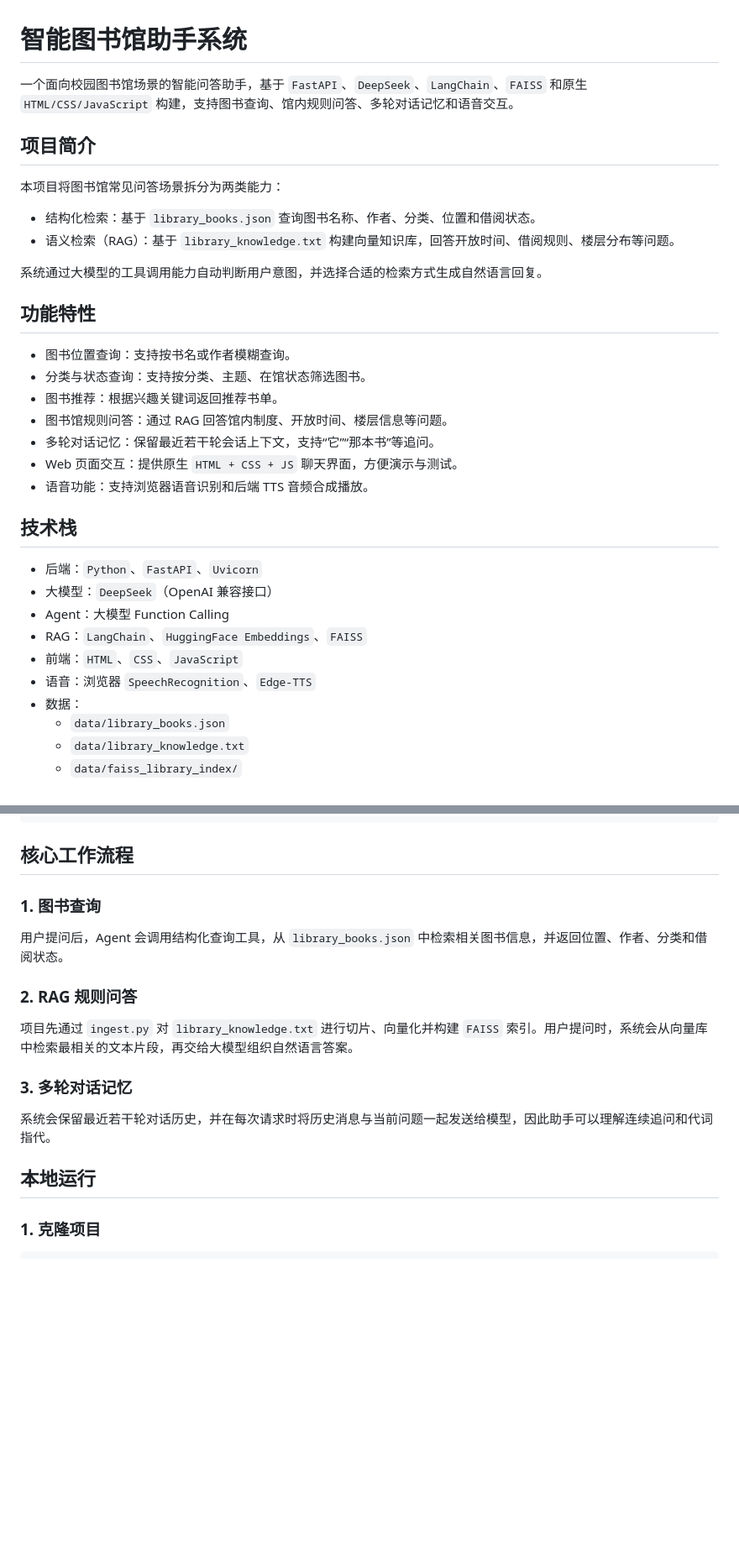
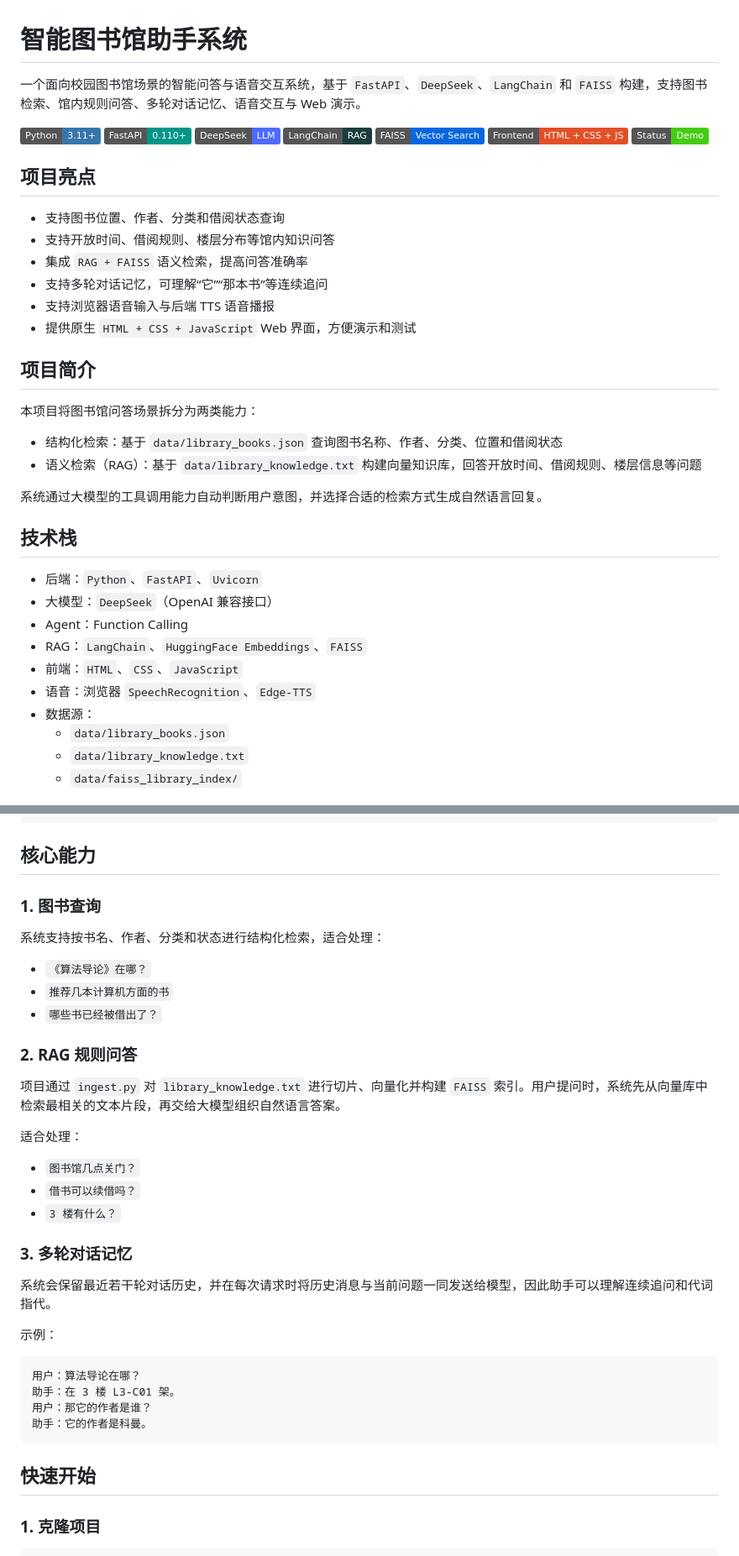
Before and after one commit to a19026200244-ship-it/library_assistant_system, a Markdown page: README.md, 2 parts joined by grey strips. Shown at 84% size. GitHub-like rendering; badges without logos; blank space fills up the shorter version.

Commit message:
docs: polish README cover and badges

````diff
--- a/README.md
+++ b/README.md
@@ -1,35 +1,42 @@
 # 智能图书馆助手系统
 
-一个面向校园图书馆场景的智能问答助手，基于 `FastAPI`、`DeepSeek`、`LangChain`、`FAISS` 和原生 `HTML/CSS/JavaScript` 构建，支持图书查询、馆内规则问答、多轮对话记忆和语音交互。
+一个面向校园图书馆场景的智能问答与语音交互系统，基于 `FastAPI`、`DeepSeek`、`LangChain` 和 `FAISS` 构建，支持图书检索、馆内规则问答、多轮对话记忆、语音交互与 Web 演示。
+
+[![Python](https://img.shields.io/badge/Python-3.11+-3776AB?logo=python&logoColor=white)](https://www.python.org/)
+[![FastAPI](https://img.shields.io/badge/FastAPI-0.110+-009688?logo=fastapi&logoColor=white)](https://fastapi.tiangolo.com/)
+[![DeepSeek](https://img.shields.io/badge/DeepSeek-LLM-4D6BFE)](https://www.deepseek.com/)
+[![LangChain](https://img.shields.io/badge/LangChain-RAG-1C3C3C?logo=langchain&logoColor=white)](https://www.langchain.com/)
+[![FAISS](https://img.shields.io/badge/FAISS-Vector_Search-0467DF)](https://github.com/facebookresearch/faiss)
+[![Frontend](https://img.shields.io/badge/Frontend-HTML%20%2B%20CSS%20%2B%20JS-E34F26?logo=html5&logoColor=white)](https://developer.mozilla.org/)
+[![Status](https://img.shields.io/badge/Status-Demo-success)]()
+
+## 项目亮点
+
+- 支持图书位置、作者、分类和借阅状态查询
+- 支持开放时间、借阅规则、楼层分布等馆内知识问答
+- 集成 `RAG + FAISS` 语义检索，提高问答准确率
+- 支持多轮对话记忆，可理解“它”“那本书”等连续追问
+- 支持浏览器语音输入与后端 TTS 语音播报
+- 提供原生 `HTML + CSS + JavaScript` Web 界面，方便演示和测试
 
 ## 项目简介
 
-本项目将图书馆常见问答场景拆分为两类能力：
+本项目将图书馆问答场景拆分为两类能力：
 
-- 结构化检索：基于 `library_books.json` 查询图书名称、作者、分类、位置和借阅状态。
-- 语义检索（RAG）：基于 `library_knowledge.txt` 构建向量知识库，回答开放时间、借阅规则、楼层分布等问题。
+- 结构化检索：基于 `data/library_books.json` 查询图书名称、作者、分类、位置和借阅状态
+- 语义检索（RAG）：基于 `data/library_knowledge.txt` 构建向量知识库，回答开放时间、借阅规则、楼层信息等问题
 
 系统通过大模型的工具调用能力自动判断用户意图，并选择合适的检索方式生成自然语言回复。
-
-## 功能特性
-
-- 图书位置查询：支持按书名或作者模糊查询。
-- 分类与状态查询：支持按分类、主题、在馆状态筛选图书。
-- 图书推荐：根据兴趣关键词返回推荐书单。
-- 图书馆规则问答：通过 RAG 回答馆内制度、开放时间、楼层信息等问题。
-- 多轮对话记忆：保留最近若干轮会话上下文，支持“它”“那本书”等追问。
-- Web 页面交互：提供原生 `HTML + CSS + JS` 聊天界面，方便演示与测试。
-- 语音功能：支持浏览器语音识别和后端 TTS 音频合成播放。
 
 ## 技术栈
 
 - 后端：`Python`、`FastAPI`、`Uvicorn`
 - 大模型：`DeepSeek`（OpenAI 兼容接口）
-- Agent：大模型 Function Calling
+- Agent：Function Calling
 - RAG：`LangChain`、`HuggingFace Embeddings`、`FAISS`
 - 前端：`HTML`、`CSS`、`JavaScript`
 - 语音：浏览器 `SpeechRecognition`、`Edge-TTS`
-- 数据：
+- 数据源：
   - `data/library_books.json`
   - `data/library_knowledge.txt`
   - `data/faiss_library_index/`
@@ -54,21 +61,40 @@ library_assistant_system/
    └─ faiss_library_index/    # 向量检索索引
 ```
 
-## 核心工作流程
+## 核心能力
 
 ### 1. 图书查询
 
-用户提问后，Agent 会调用结构化查询工具，从 `library_books.json` 中检索相关图书信息，并返回位置、作者、分类和借阅状态。
+系统支持按书名、作者、分类和状态进行结构化检索，适合处理：
+
+- `《算法导论》在哪？`
+- `推荐几本计算机方面的书`
+- `哪些书已经被借出了？`
 
 ### 2. RAG 规则问答
 
-项目先通过 `ingest.py` 对 `library_knowledge.txt` 进行切片、向量化并构建 `FAISS` 索引。用户提问时，系统会从向量库中检索最相关的文本片段，再交给大模型组织自然语言答案。
+项目通过 `ingest.py` 对 `library_knowledge.txt` 进行切片、向量化并构建 `FAISS` 索引。用户提问时，系统先从向量库中检索最相关的文本片段，再交给大模型组织自然语言答案。
+
+适合处理：
+
+- `图书馆几点关门？`
+- `借书可以续借吗？`
+- `3 楼有什么？`
 
 ### 3. 多轮对话记忆
 
-系统会保留最近若干轮对话历史，并在每次请求时将历史消息与当前问题一起发送给模型，因此助手可以理解连续追问和代词指代。
+系统会保留最近若干轮对话历史，并在每次请求时将历史消息与当前问题一同发送给模型，因此助手可以理解连续追问和代词指代。
 
-## 本地运行
+示例：
+
+```text
+用户：算法导论在哪？
+助手：在 3 楼 L3-C01 架。
+用户：那它的作者是谁？
+助手：它的作者是科曼。
+```
+
+## 快速开始
 
 ### 1. 克隆项目
 
````
Also changed, not shown: other parts of README.md (+17 -25 lines).
